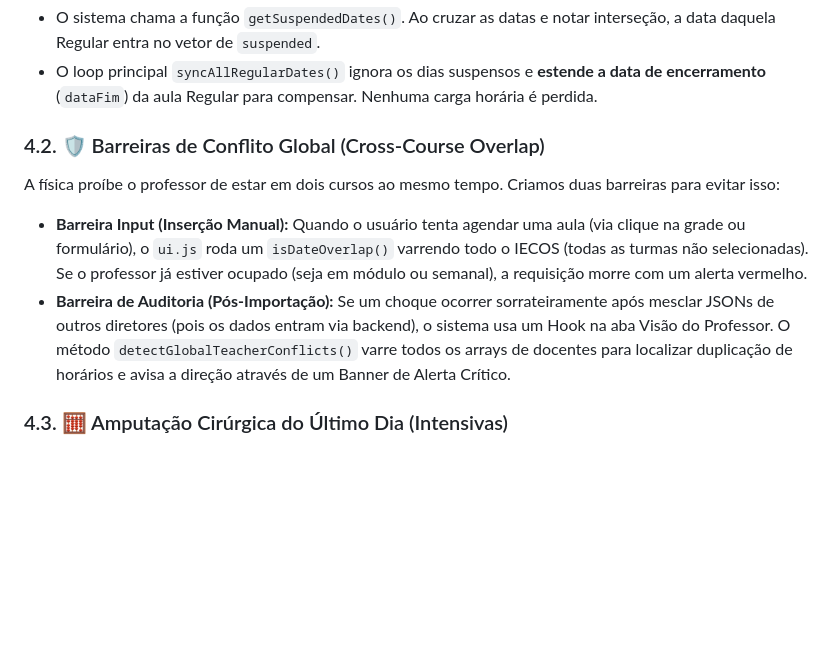
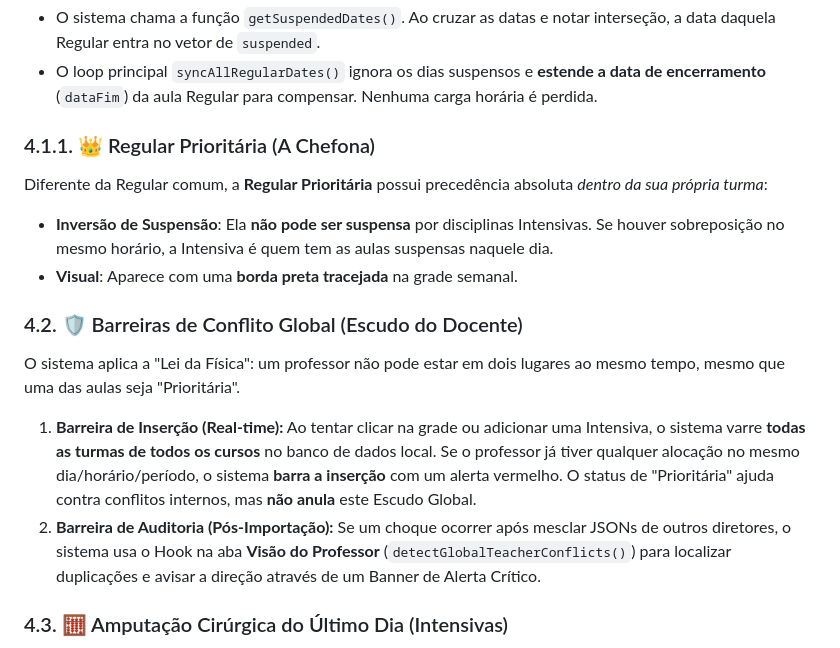
Before and after one commit to astuciasnor/gestor-iecos, a Markdown page: docs/manual_desenvolvedor.md, the part around the change. Rendered like a GitHub page; blank space fills up the shorter version.

Commit message:
docs: documentando a 'Chefona' (Regular Prioritária) e o Escudo Global

```diff
--- a/docs/manual_desenvolvedor.md
+++ b/docs/manual_desenvolvedor.md
@@ -97,11 +97,16 @@ Diferente de sistemas básicos, o IECOS v3 trata conflitos internos de turma de
 * O sistema chama a função `getSuspendedDates()`. Ao cruzar as datas e notar interseção, a data daquela Regular entra no vetor de `suspended`.
 * O loop principal `syncAllRegularDates()` ignora os dias suspensos e **estende a data de encerramento** (`dataFim`) da aula Regular para compensar. Nenhuma carga horária é perdida.
 
-### 4.2. 🛡️ Barreiras de Conflito Global (Cross-Course Overlap)
-A física proíbe o professor de estar em dois cursos ao mesmo tempo. Criamos duas barreiras para evitar isso:
+### 4.1.1. 👑 Regular Prioritária (A Chefona)
+Diferente da Regular comum, a **Regular Prioritária** possui precedência absoluta *dentro da sua própria turma*:
+- **Inversão de Suspensão**: Ela **não pode ser suspensa** por disciplinas Intensivas. Se houver sobreposição no mesmo horário, a Intensiva é quem tem as aulas suspensas naquele dia.
+- **Visual**: Aparece com uma **borda preta tracejada** na grade semanal.
 
-* **Barreira Input (Inserção Manual):** Quando o usuário tenta agendar uma aula (via clique na grade ou formulário), o `ui.js` roda um `isDateOverlap()` varrendo todo o IECOS (todas as turmas não selecionadas). Se o professor já estiver ocupado (seja em módulo ou semanal), a requisição morre com um alerta vermelho.
-* **Barreira de Auditoria (Pós-Importação):** Se um choque ocorrer sorrateiramente após mesclar JSONs de outros diretores (pois os dados entram via backend), o sistema usa um Hook na aba Visão do Professor. O método `detectGlobalTeacherConflicts()` varre todos os arrays de docentes para localizar duplicação de horários e avisa a direção através de um Banner de Alerta Crítico.
+### 4.2. 🛡️ Barreiras de Conflito Global (Escudo do Docente)
+O sistema aplica a "Lei da Física": um professor não pode estar em dois lugares ao mesmo tempo, mesmo que uma das aulas seja "Prioritária".
+
+1. **Barreira de Inserção (Real-time):** Ao tentar clicar na grade ou adicionar uma Intensiva, o sistema varre **todas as turmas de todos os cursos** no banco de dados local. Se o professor já tiver qualquer alocação no mesmo dia/horário/período, o sistema **barra a inserção** com um alerta vermelho. O status de "Prioritária" ajuda contra conflitos internos, mas **não anula** este Escudo Global.
+2. **Barreira de Auditoria (Pós-Importação):** Se um choque ocorrer após mesclar JSONs de outros diretores, o sistema usa o Hook na aba **Visão do Professor** (`detectGlobalTeacherConflicts()`) para localizar duplicações e avisar a direção através de um Banner de Alerta Crítico.
 
 ### 4.3. 🧮 Amputação Cirúrgica do Último Dia (Intensivas)
 Componentes intensivos nem sempre cravam um número múltiplo exato de horários. (Ex: 17h, 5 aulas/dia = 3 dias cheios + 1 dia com apenas 2 slots).
```
